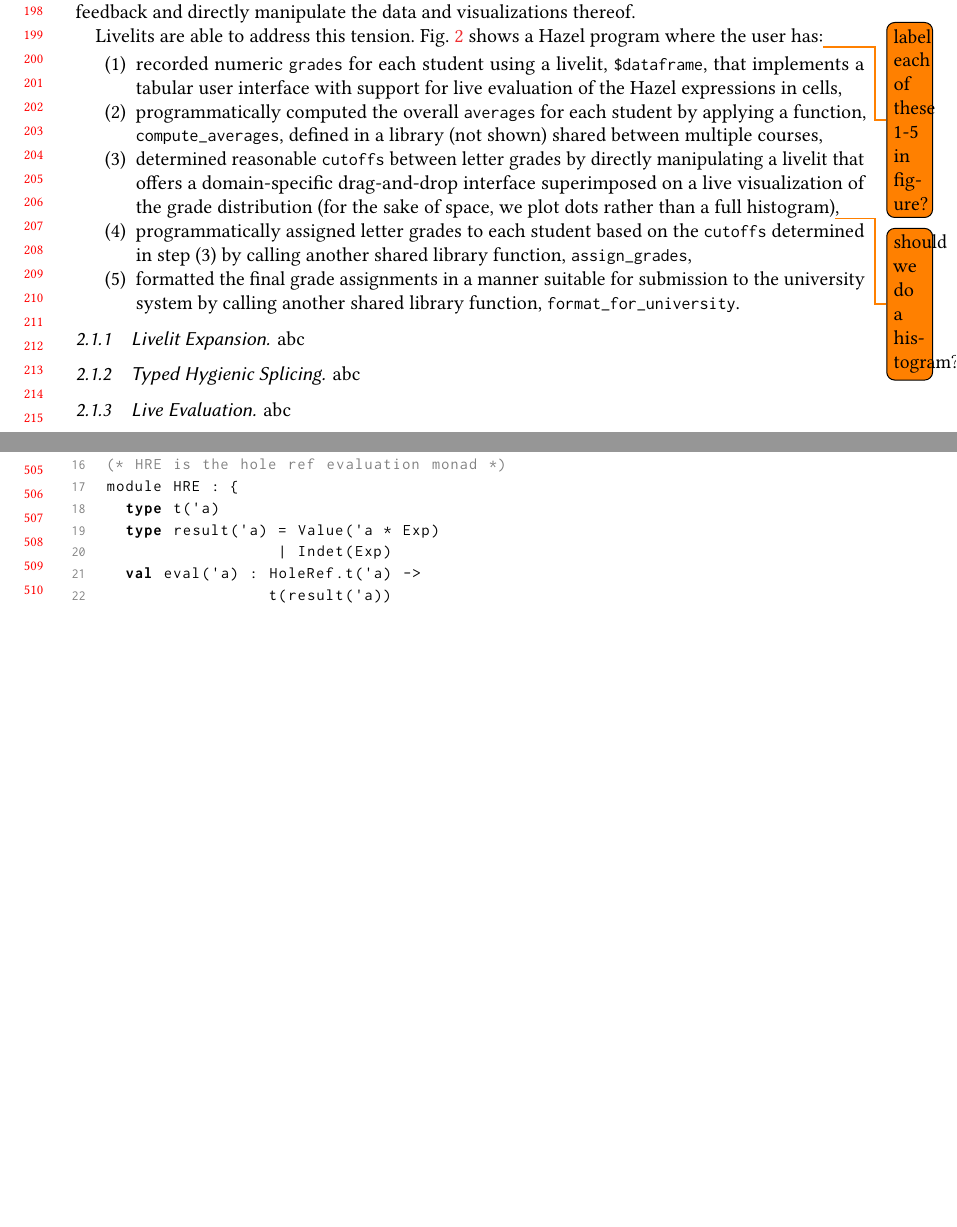
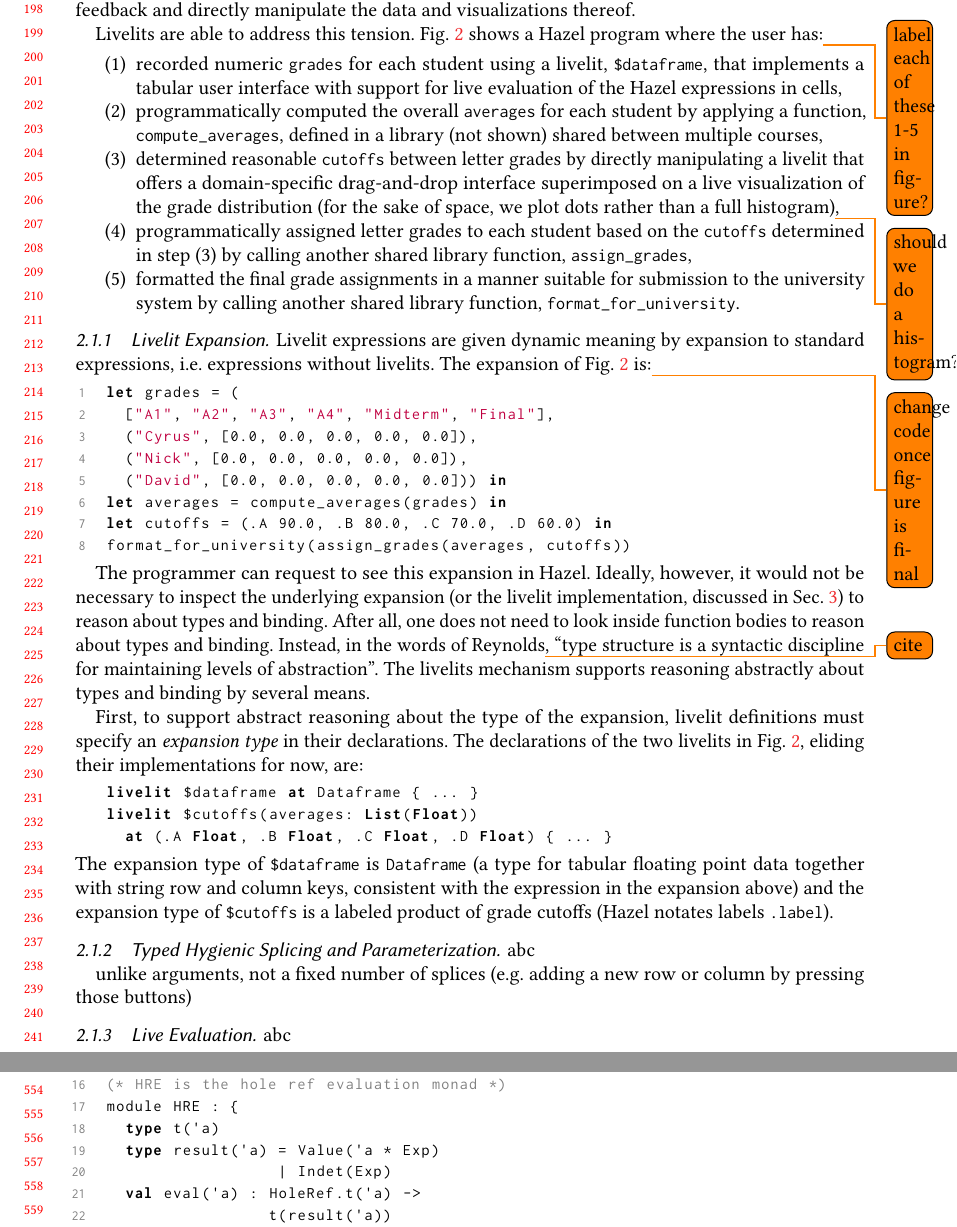
Before and after one commit to hazelgrove/livelits-paper, a LaTeX paper (livelits-paper.tex, which reads case-studies.tex): two parts of pages 5 and 11 of 18 before the commit and two parts of pages 5 and 12 of 19 after it, joined at a grey line, cut so that both start at the same text, the shorter picture padded with empty space. Compiled offline with pdfLaTeX.

Commit message:
first draft of livelit expansion section

```diff
--- a/case-studies.tex
+++ b/case-studies.tex
@@ -57,9 +57,48 @@ Fig.~\ref{fig:grading} shows a Hazel program where the user has:\todo{label each
 \item formatted the final grade assignments in a manner suitable for submission to the university system by calling another shared library function, \li{format_for_university}.
 \end{enumerate}
 
-\subsubsection{Livelit Expansion} abc
+\subsubsection{Livelit Expansion}
+Livelit expressions are given dynamic meaning by expansion to standard expressions, i.e. expressions without livelits.
+The expansion of Fig.~\ref{fig:grading} is:\todo{change code once figure is final}{}
 
-\subsubsection{Typed Hygienic Splicing} abc
+\begin{lstlisting}
+let grades = (
+  ["A1", "A2", "A3", "A4", "Midterm", "Final"],
+  ("Cyrus", [0.0, 0.0, 0.0, 0.0, 0.0]),
+  ("Nick", [0.0, 0.0, 0.0, 0.0, 0.0]),
+  ("David", [0.0, 0.0, 0.0, 0.0, 0.0])) in
+let averages = compute_averages(grades) in
+let cutoffs = (.A 90.0, .B 80.0, .C 70.0, .D 60.0) in
+format_for_university(assign_grades(averages, cutoffs))
+\end{lstlisting}
+
+The programmer can request to see this expansion in Hazel.
+Ideally, however, it would not be necessary to inspect the underlying expansion
+(or the livelit implementation, discussed in Sec.~\ref{sec:livelit-definitions})
+to reason about types and binding.
+After all, one does not need to look inside
+function bodies to reason about types and binding.
+Instead, in the words of Reynolds\todo{cite}{},
+``type structure is a syntactic discipline for maintaining levels of abstraction''.
+The livelits mechanism supports reasoning abstractly about types and binding by
+several means.
+
+First, to support abstract reasoning about the type of the expansion,
+livelit definitions must specify an \emph{expansion type} in their declarations.
+The declarations of the two livelits in Fig.~\ref{fig:grading},
+eliding their implementations for now, are:
+\begin{lstlisting}[numbers=none]
+livelit $dataframe at Dataframe { ... }
+livelit $cutoffs(averages: List(Float))
+  at (.A Float, .B Float, .C Float, .D Float) { ... }
+\end{lstlisting}
+The expansion type of \li{\$dataframe} is \li{Dataframe}
+(a type for tabular floating point data together with string row and column keys, consistent with the expression in the expansion above)
+and the expansion type of \li{\$cutoffs} is a labeled product of grade cutoffs (Hazel notates labels \li{.label}).
+
+\subsubsection{Typed Hygienic Splicing and Parameterization} abc
+
+unlike arguments, not a fixed number of splices (e.g. adding a new row or column by pressing those buttons)
 
 \subsubsection{Live Evaluation} abc
 
--- a/livelits-paper.tex
+++ b/livelits-paper.tex
@@ -75,7 +75,7 @@ commentstyle=\itshape\ttfamily\color{gray},
 stringstyle=\ttfamily\color{purple},
 mathescape=false,escapechar=\#,
 numbers=left, numberstyle=\scriptsize\color{gray}\ttfamily, language=ML, showspaces=false,showstringspaces=false,xleftmargin=15pt,
-morekeywords={string, float, int, Int, Float, String, livelit},
+morekeywords={string, float, int, Int, Float, String, livelit, at, List},
 classoffset=0,belowskip=\smallskipamount, aboveskip=\smallskipamount,
 moredelim=**[is][\color{red}]{SSTR}{ESTR}
 }
```
